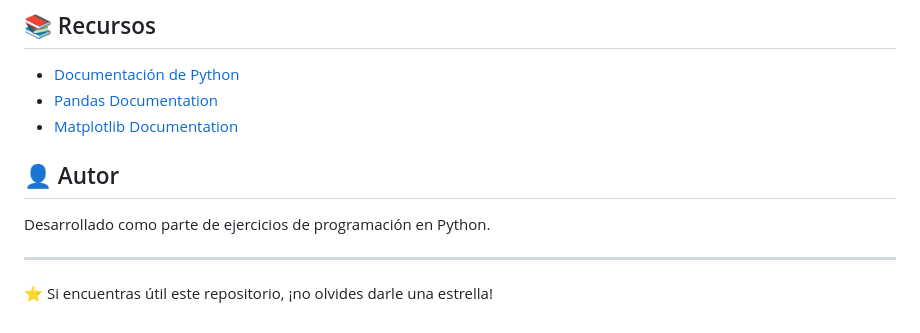
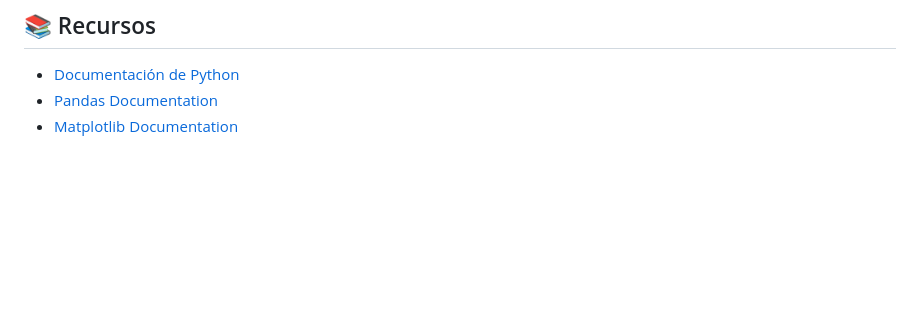
Before and after one commit to Aferrov/Cursor, a Markdown page: README.md, the part around the change. Drawn GitHub-style; blank space fills up the shorter version.

```diff
--- a/README.md
+++ b/README.md
@@ -131,11 +131,3 @@ pip install pandas matplotlib PyPDF2
 - [Documentación de Python](https://docs.python.org/3/)
 - [Pandas Documentation](https://pandas.pydata.org/)
 - [Matplotlib Documentation](https://matplotlib.org/)
-
-## 👤 Autor
-
-Desarrollado como parte de ejercicios de programación en Python.
-
----
-
-⭐ Si encuentras útil este repositorio, ¡no olvides darle una estrella!
```
